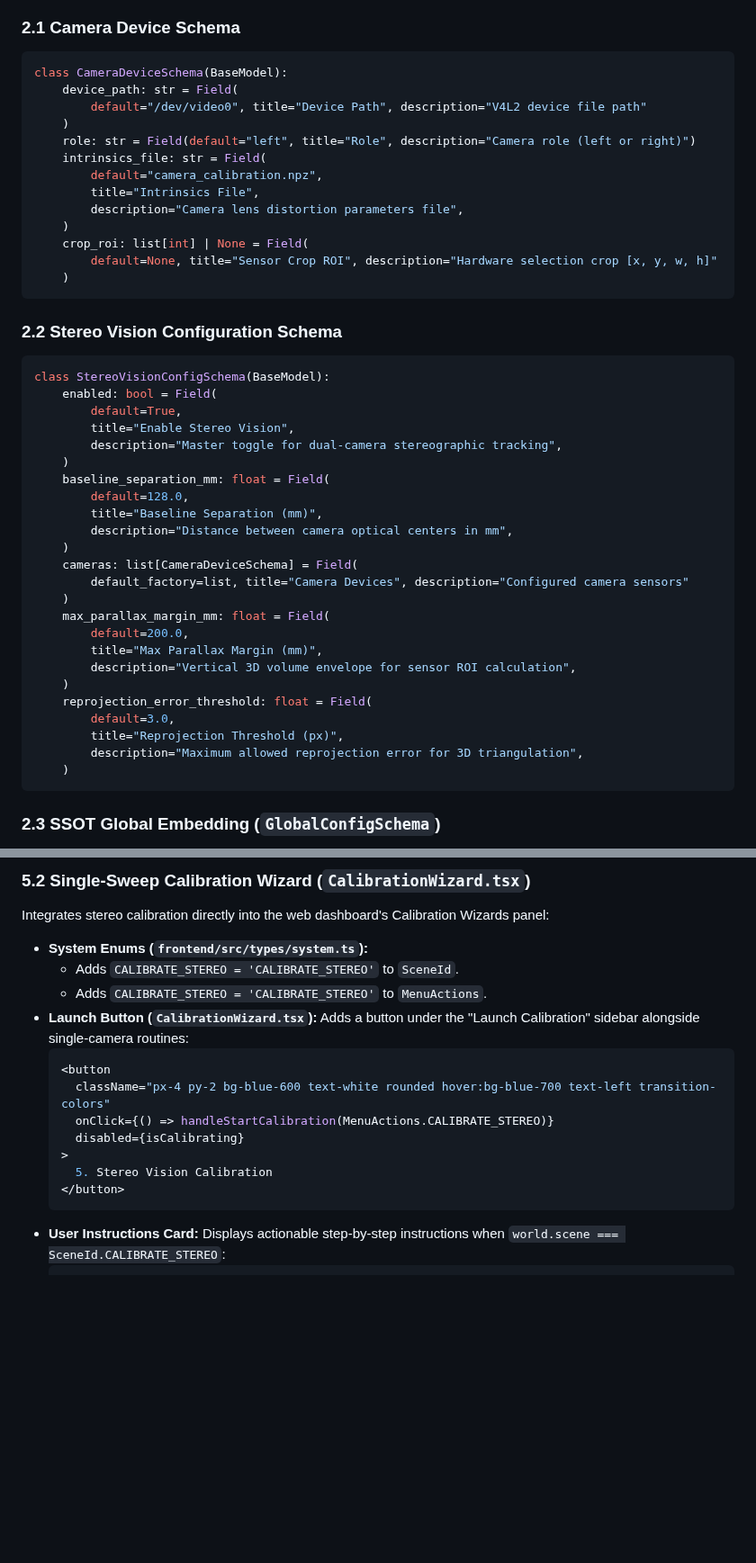
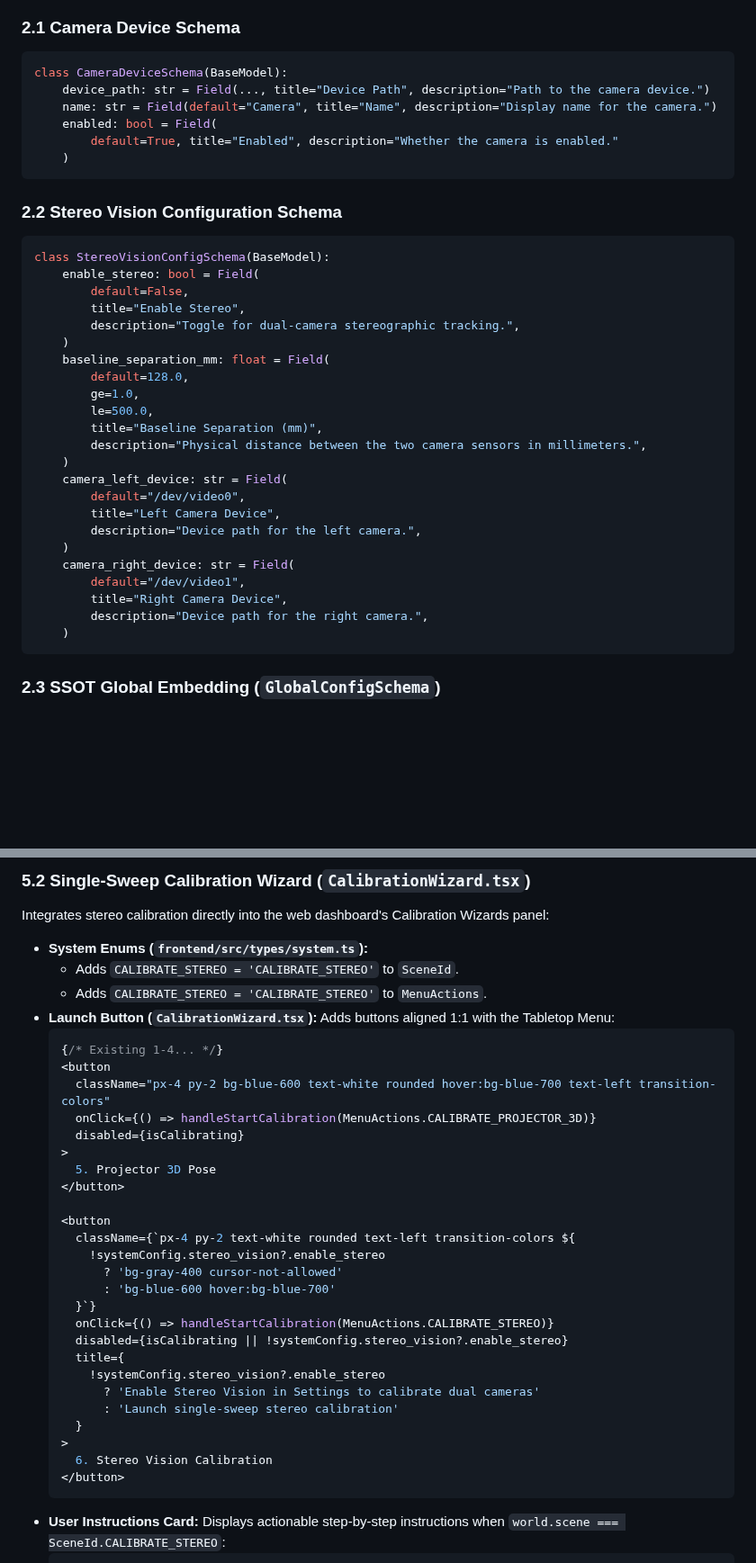
Before and after one commit to regelatwork/light-map, a Markdown page: features/subdesigns/stereo_web_ui_integration.md, 2 parts joined by grey strips. Shown at 90% size. Drawn GitHub-style; blank space fills up the shorter version.

````diff
--- a/features/subdesigns/stereo_web_ui_integration.md
+++ b/features/subdesigns/stereo_web_ui_integration.md
@@ -14,17 +14,10 @@ ______________________________________________________________________
 
 ```python
 class CameraDeviceSchema(BaseModel):
-    device_path: str = Field(
-        default="/dev/video0", title="Device Path", description="V4L2 device file path"
-    )
-    role: str = Field(default="left", title="Role", description="Camera role (left or right)")
-    intrinsics_file: str = Field(
-        default="camera_calibration.npz",
-        title="Intrinsics File",
-        description="Camera lens distortion parameters file",
-    )
-    crop_roi: list[int] | None = Field(
-        default=None, title="Sensor Crop ROI", description="Hardware selection crop [x, y, w, h]"
+    device_path: str = Field(..., title="Device Path", description="Path to the camera device.")
+    name: str = Field(default="Camera", title="Name", description="Display name for the camera.")
+    enabled: bool = Field(
+        default=True, title="Enabled", description="Whether the camera is enabled."
     )
 ```
 
@@ -32,28 +25,27 @@ class CameraDeviceSchema(BaseModel):
 
 ```python
 class StereoVisionConfigSchema(BaseModel):
-    enabled: bool = Field(
-        default=True,
-        title="Enable Stereo Vision",
-        description="Master toggle for dual-camera stereographic tracking",
+    enable_stereo: bool = Field(
+        default=False,
+        title="Enable Stereo",
+        description="Toggle for dual-camera stereographic tracking.",
     )
     baseline_separation_mm: float = Field(
         default=128.0,
+        ge=1.0,
+        le=500.0,
         title="Baseline Separation (mm)",
-        description="Distance between camera optical centers in mm",
+        description="Physical distance between the two camera sensors in millimeters.",
     )
-    cameras: list[CameraDeviceSchema] = Field(
-        default_factory=list, title="Camera Devices", description="Configured camera sensors"
+    camera_left_device: str = Field(
+        default="/dev/video0",
+        title="Left Camera Device",
+        description="Device path for the left camera.",
     )
-    max_parallax_margin_mm: float = Field(
-        default=200.0,
-        title="Max Parallax Margin (mm)",
-        description="Vertical 3D volume envelope for sensor ROI calculation",
-    )
-    reprojection_error_threshold: float = Field(
-        default=3.0,
-        title="Reprojection Threshold (px)",
-        description="Maximum allowed reprojection error for 3D triangulation",
+    camera_right_device: str = Field(
+        default="/dev/video1",
+        title="Right Camera Device",
+        description="Device path for the right camera.",
     )
 ```
 
@@ -188,14 +199,32 @@ Integrates stereo calibration directly into the web dashboard's Calibration Wiza
   - Adds `CALIBRATE_STEREO = 'CALIBRATE_STEREO'` to `SceneId`.
   - Adds `CALIBRATE_STEREO = 'CALIBRATE_STEREO'` to `MenuActions`.
 - **Launch Button (`CalibrationWizard.tsx`):**
-  Adds a button under the "Launch Calibration" sidebar alongside single-camera routines:
+  Adds buttons aligned 1:1 with the Tabletop Menu:
   ```tsx
+  {/* Existing 1-4... */}
   <button
     className="px-4 py-2 bg-blue-600 text-white rounded hover:bg-blue-700 text-left transition-colors"
-    onClick={() => handleStartCalibration(MenuActions.CALIBRATE_STEREO)}
+    onClick={() => handleStartCalibration(MenuActions.CALIBRATE_PROJECTOR_3D)}
     disabled={isCalibrating}
   >
-    5. Stereo Vision Calibration
+    5. Projector 3D Pose
+  </button>
+
+  <button
+    className={`px-4 py-2 text-white rounded text-left transition-colors ${
+      !systemConfig.stereo_vision?.enable_stereo
+        ? 'bg-gray-400 cursor-not-allowed'
+        : 'bg-blue-600 hover:bg-blue-700'
+    }`}
+    onClick={() => handleStartCalibration(MenuActions.CALIBRATE_STEREO)}
+    disabled={isCalibrating || !systemConfig.stereo_vision?.enable_stereo}
+    title={
+      !systemConfig.stereo_vision?.enable_stereo
+        ? 'Enable Stereo Vision in Settings to calibrate dual cameras'
+        : 'Launch single-sweep stereo calibration'
+    }
+  >
+    6. Stereo Vision Calibration
   </button>
   ```
 - **User Instructions Card:**
````
Also changed, not shown: other parts of features/subdesigns/stereo_web_ui_integration.md (+54 -32 lines), features/subdesigns/stereo_calibration_wizard.md (+72 -1 lines).
